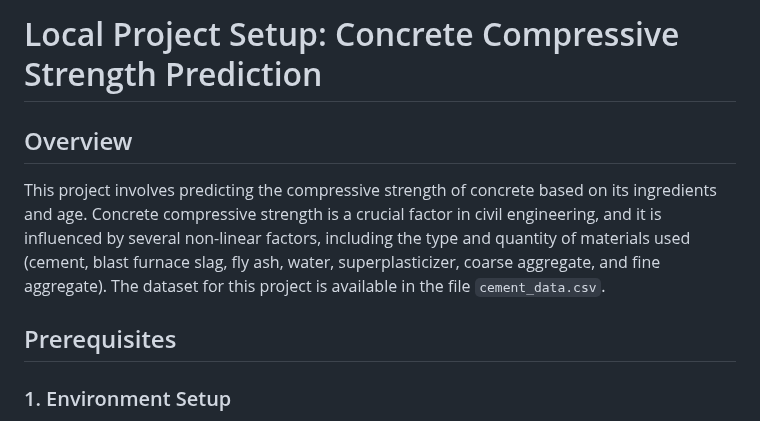
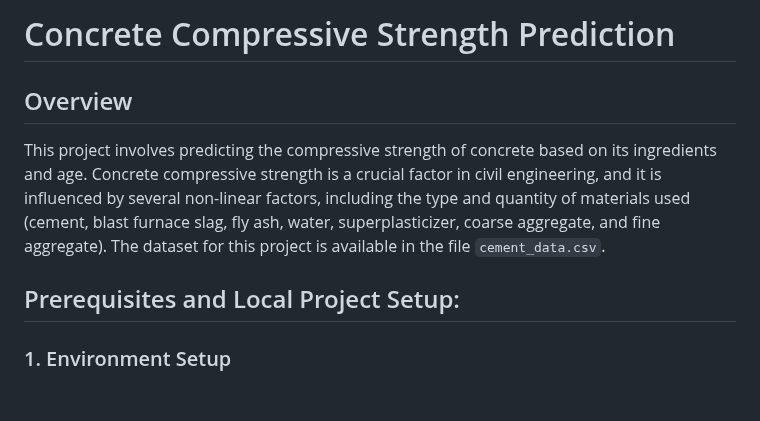
Before and after one commit to Nickxlx/ConcreteCompressiveStrengthPrediction, a Markdown page: README.md, the part around the change. Rendered like a GitHub page; blank space fills up the shorter version.

```diff
--- a/README.md
+++ b/README.md
@@ -1,9 +1,9 @@
-# Local Project Setup: Concrete Compressive Strength Prediction
+# Concrete Compressive Strength Prediction
 
 ## Overview
 This project involves predicting the compressive strength of concrete based on its ingredients and age. Concrete compressive strength is a crucial factor in civil engineering, and it is influenced by several non-linear factors, including the type and quantity of materials used (cement, blast furnace slag, fly ash, water, superplasticizer, coarse aggregate, and fine aggregate). The dataset for this project is available in the file `cement_data.csv`.
 
-## Prerequisites
+## Prerequisites and Local Project Setup:
 
 ### 1. Environment Setup
 Creating a dedicated environment ensures that all dependencies are isolated, reducing conflicts with other projects.
```
